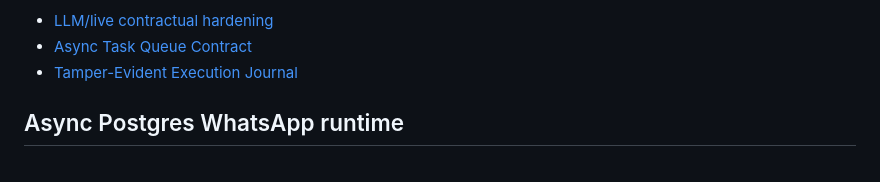
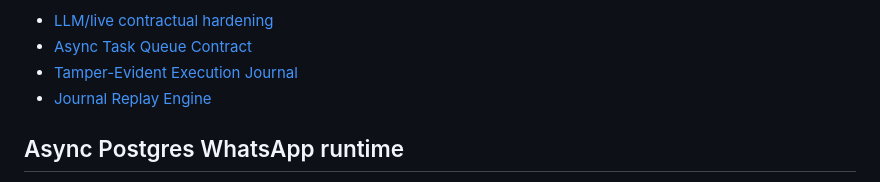
Before and after one commit to crasofuentes-hub/deterministic-agent-system, a Markdown page: README.md, the part around the change. Rendered like a GitHub page.

Commit message:
docs(replay): document journal replay engine

```diff
--- a/README.md
+++ b/README.md
@@ -18,6 +18,7 @@ This repository currently tracks a contractual baseline that is verified locally
 - [LLM/live contractual hardening](docs/LLM_LIVE_HARDENING.md)
 - [Async Task Queue Contract](docs/async-task-queue.md)
 - [Tamper-Evident Execution Journal](docs/tamper-evident-execution-journal.md)
+- [Journal Replay Engine](docs/journal-replay-engine.md)
 
 <!-- ASYNC_POSTGRES_WHATSAPP_RUNTIME_START -->
 
```
Also changed, not shown: docs/journal-replay-engine.md (added, +168 -0 lines), docs/tamper-evident-execution-journal.md (+4 -0 lines).
